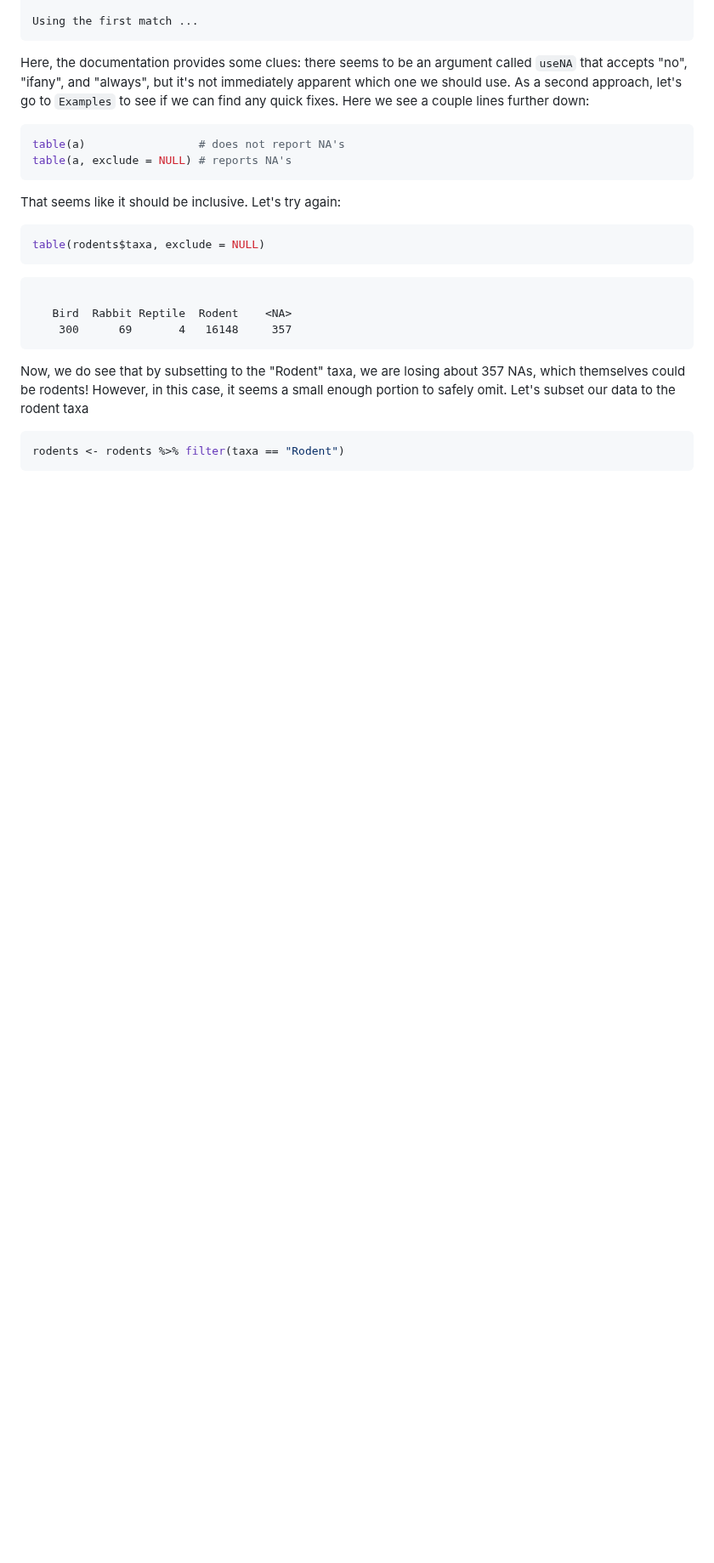
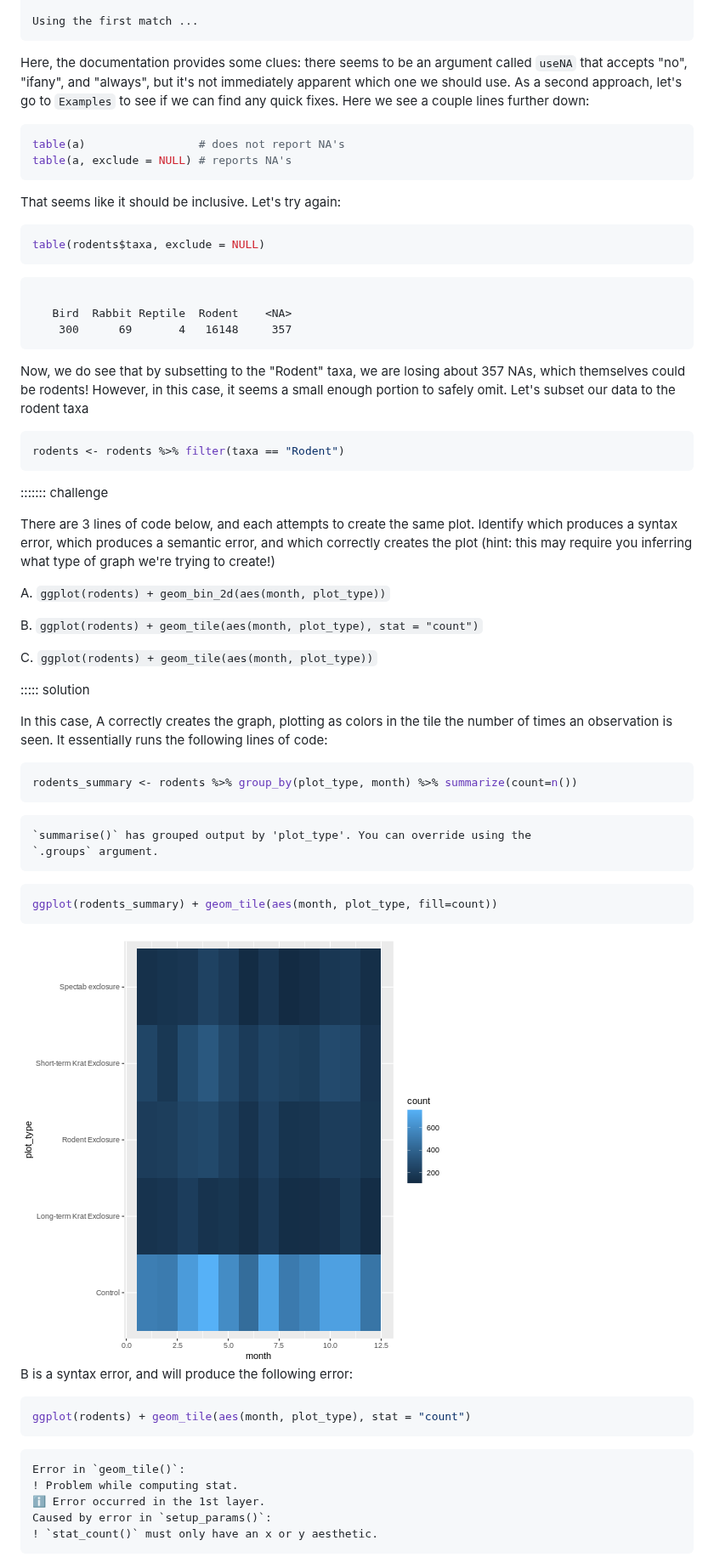
Before and after one commit to carpentries-incubator/R-help-reprexes, a Markdown page: 2-identify-the-problem.md, the part around one of its changes. Shown at 85% size. Rendered like a GitHub page; pictures changed too: fig/2-identify-the-problem-rendered-unnamed-chunk-9-1.png (added); blank space fills up the shorter version.

Commit message:
markdown source builds
Auto-generated via `{sandpaper}`
Source  : b8fe41ba9f7f22e23c6a5164831a2b391e5a6946
Branch  : main
Author  : Kaija Gahm <37053323+kaijagahm@users.noreply.github.com>
Time    : 2024-12-31 22:16:12 +0000
Message : Merge pull request #99 from carpentries-incubator/peter_edits

episode 2 ready for website review

````diff
--- a/2-identify-the-problem.md
+++ b/2-identify-the-problem.md
@@ -185,3 +185,54 @@ Now, we do see that by subsetting to the "Rodent" taxa, we are losing about 357
 rodents <- rodents %>% filter(taxa == "Rodent")
 ```
 
+
+
+::::::: challenge
+
+There are 3 lines of code below, and each attempts to create the same plot. Identify which produces a syntax error, which produces a semantic error, and which correctly creates the plot (hint: this may require you inferring what type of graph we're trying to create!)
+
+
+
+
+A.  `ggplot(rodents) + geom_bin_2d(aes(month, plot_type))`
+
+B.  `ggplot(rodents) + geom_tile(aes(month, plot_type), stat = "count")`
+
+C.  `ggplot(rodents) + geom_tile(aes(month, plot_type))`
+
+
+::::: solution
+
+In this case, A correctly creates the graph, plotting as colors in the tile the number of times an observation is seen. It essentially runs the following lines of code:
+
+
+``` r
+rodents_summary <- rodents %>% group_by(plot_type, month) %>% summarize(count=n())
+```
+
+``` output
+`summarise()` has grouped output by 'plot_type'. You can override using the
+`.groups` argument.
+```
+
+``` r
+ggplot(rodents_summary) + geom_tile(aes(month, plot_type, fill=count))
+```
+
+<img src="fig/2-identify-the-problem-rendered-unnamed-chunk-9-1.png" style="display: block; margin: auto;" />
+
+B is a syntax error, and will produce the following error:
+
+
+``` r
+ggplot(rodents) + geom_tile(aes(month, plot_type), stat = "count")
+```
+
+``` error
+Error in `geom_tile()`:
+! Problem while computing stat.
+ℹ Error occurred in the 1st layer.
+Caused by error in `setup_params()`:
+! `stat_count()` must only have an x or y aesthetic.
+```
+
````
Also changed, not shown: other parts of 2-identify-the-problem.md (+19 -3 lines), fig/2-identify-the-problem-rendered-unnamed-chunk-11-1.png (added), fig/2-identify-the-problem-rendered-unnamed-chunk-15-1.png (added), fig/2-identify-the-problem-rendered-unnamed-chunk-16-1.png (added), fig/2-identify-the-problem-rendered-unnamed-chunk-17-1.png (added), 3 other files.
